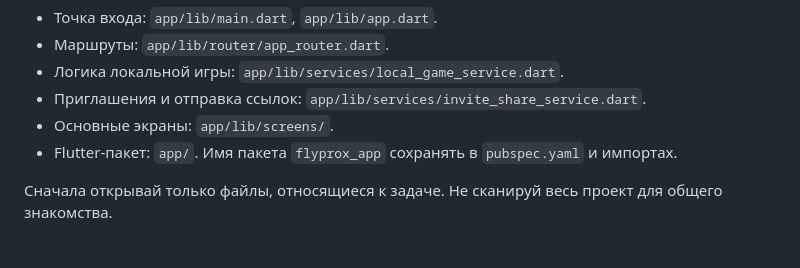
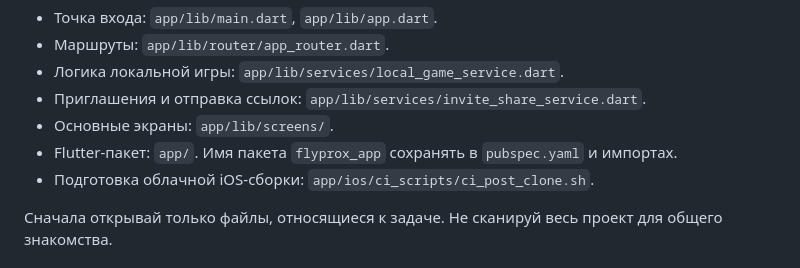
Before and after one commit to amanvelikiigmailcom/poll-main, a Markdown page: AGENTS.md, the part around the change. GitHub-like rendering.

Commit message:
docs: note Xcode Cloud setup script

```diff
--- a/AGENTS.md
+++ b/AGENTS.md
@@ -10,6 +10,7 @@ Hidavo — локальный прототип приложения с анон
 - Приглашения и отправка ссылок: `app/lib/services/invite_share_service.dart`.
 - Основные экраны: `app/lib/screens/`.
 - Flutter-пакет: `app/`. Имя пакета `flyprox_app` сохранять в `pubspec.yaml` и импортах.
+- Подготовка облачной iOS-сборки: `app/ios/ci_scripts/ci_post_clone.sh`.
 
 Сначала открывай только файлы, относящиеся к задаче. Не сканируй весь проект для общего знакомства.
 
```
